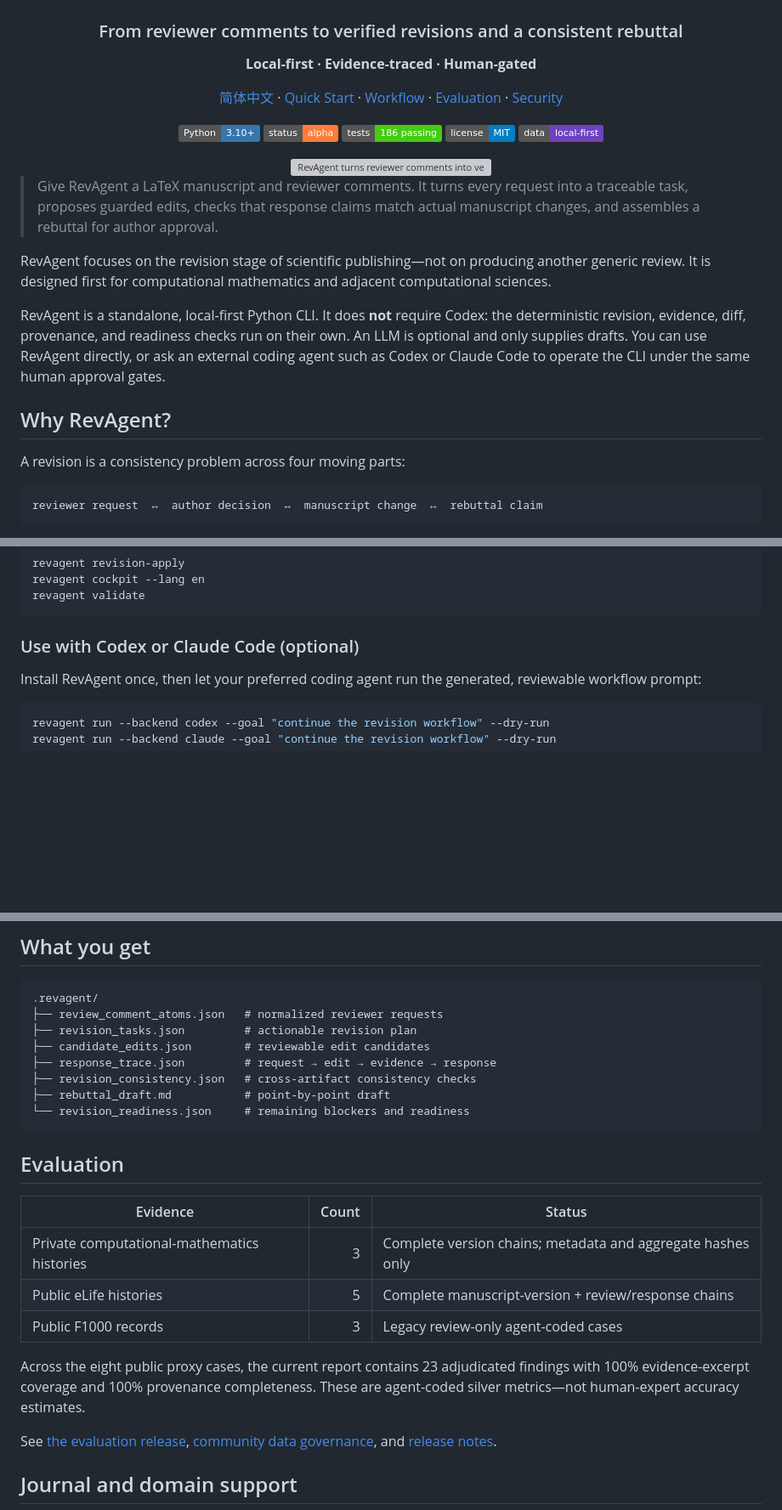
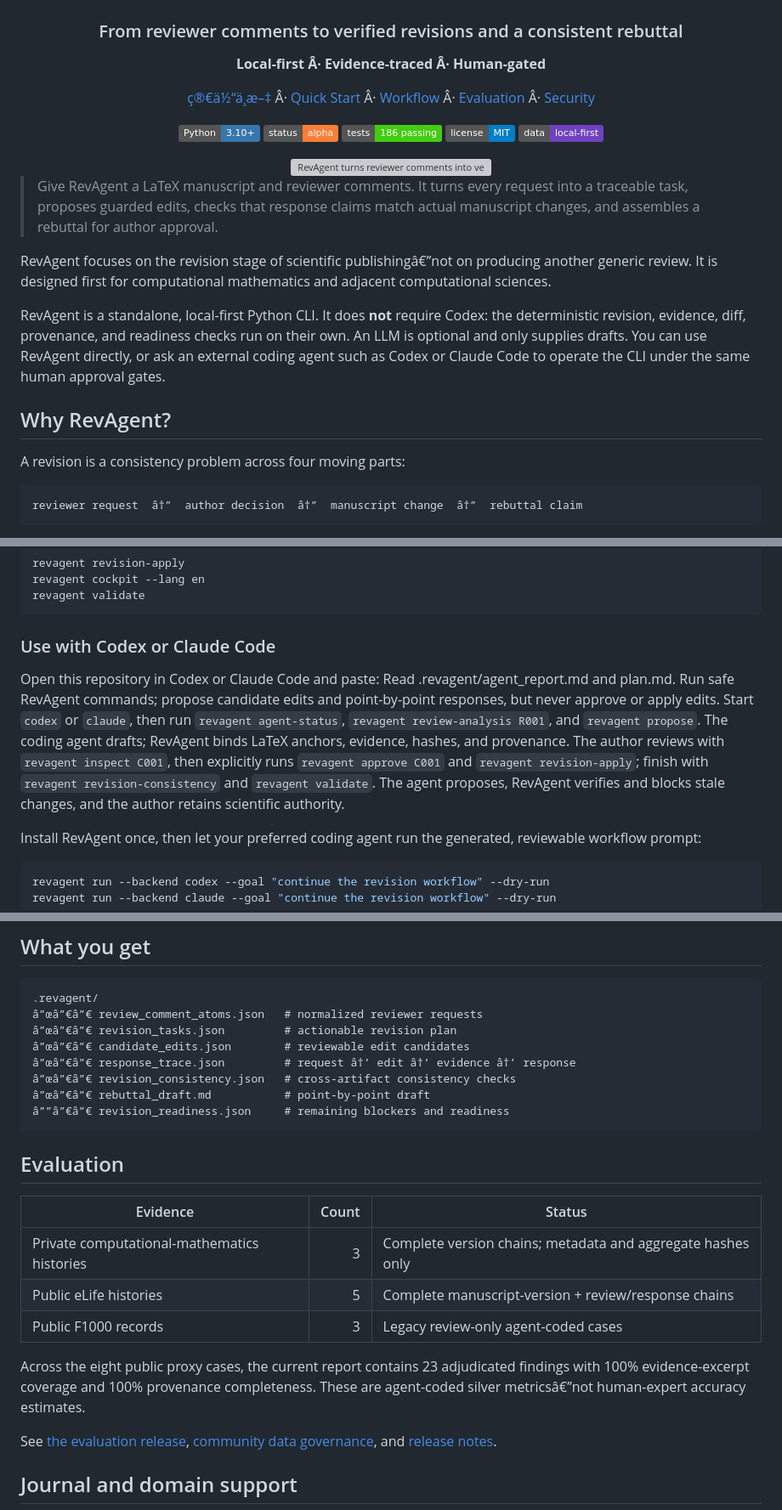
Before and after one commit to chenyongssss/revagent, a Markdown page: README.md, 3 parts joined by grey strips. Shown at 85% size. Drawn GitHub-style; badges without logos; blank space fills up the shorter version; grey boxes are pictures that could not be loaded.

````diff
--- a/README.md
+++ b/README.md
@@ -4,9 +4,9 @@
 
 ### From reviewer comments to verified revisions and a consistent rebuttal
 
-**Local-first · Evidence-traced · Human-gated**
+**Local-first Â· Evidence-traced Â· Human-gated**
 
-[简体中文](README.zh-CN.md) · [Quick Start](#quick-start) · [Workflow](#the-revision-loop) · [Evaluation](#evaluation) · [Security](SECURITY.md)
+[ç®€ä½“ä¸­æ–‡](README.zh-CN.md) Â· [Quick Start](#quick-start) Â· [Workflow](#the-revision-loop) Â· [Evaluation](#evaluation) Â· [Security](SECURITY.md)
 
 ![Python](https://img.shields.io/badge/Python-3.10%2B-3776AB?logo=python&logoColor=white)
 ![Status](https://img.shields.io/badge/status-alpha-orange)
@@ -20,7 +20,7 @@
 
 > Give RevAgent a LaTeX manuscript and reviewer comments. It turns every request into a traceable task, proposes guarded edits, checks that response claims match actual manuscript changes, and assembles a rebuttal for author approval.
 
-RevAgent focuses on the revision stage of scientific publishing—not on producing another generic review. It is designed first for computational mathematics and adjacent computational sciences.
+RevAgent focuses on the revision stage of scientific publishingâ€”not on producing another generic review. It is designed first for computational mathematics and adjacent computational sciences.
 
 RevAgent is a standalone, local-first Python CLI. It does **not** require Codex: the deterministic revision, evidence, diff, provenance, and readiness checks run on their own. An LLM is optional and only supplies drafts. You can use RevAgent directly, or ask an external coding agent such as Codex or Claude Code to operate the CLI under the same human approval gates.
 
@@ -29,6 +29,6 @@ RevAgent is a standalone, local-first Python CLI. It does **not** require Codex:
 A revision is a consistency problem across four moving parts:
 
 ```text
-reviewer request  ↔  author decision  ↔  manuscript change  ↔  rebuttal claim
+reviewer request  â†”  author decision  â†”  manuscript change  â†”  rebuttal claim
 ```
 
@@ -84,7 +84,9 @@ revagent cockpit --lang en
 revagent validate
 ```
 
-### Use with Codex or Claude Code (optional)
+### Use with Codex or Claude Code
+
+Open this repository in Codex or Claude Code and paste: Read .revagent/agent_report.md and plan.md. Run safe RevAgent commands; propose candidate edits and point-by-point responses, but never approve or apply edits. Start `codex` or `claude`, then run `revagent agent-status`, `revagent review-analysis R001`, and `revagent propose`. The coding agent drafts; RevAgent binds LaTeX anchors, evidence, hashes, and provenance. The author reviews with `revagent inspect C001`, then explicitly runs `revagent approve C001` and `revagent revision-apply`; finish with `revagent revision-consistency` and `revagent validate`. The agent proposes, RevAgent verifies and blocks stale changes, and the author retains scientific authority.
 
 Install RevAgent once, then let your preferred coding agent run the generated, reviewable workflow prompt:
 
@@ -101,13 +103,13 @@ RevAgent never silently applies an unapproved candidate. `ready_for_author_submi
 
 ```text
 .revagent/
-├── review_comment_atoms.json   # normalized reviewer requests
-├── revision_tasks.json         # actionable revision plan
-├── candidate_edits.json        # reviewable edit candidates
-├── response_trace.json         # request → edit → evidence → response
-├── revision_consistency.json   # cross-artifact consistency checks
-├── rebuttal_draft.md           # point-by-point draft
-└── revision_readiness.json     # remaining blockers and readiness
+â”œâ”€â”€ review_comment_atoms.json   # normalized reviewer requests
+â”œâ”€â”€ revision_tasks.json         # actionable revision plan
+â”œâ”€â”€ candidate_edits.json        # reviewable edit candidates
+â”œâ”€â”€ response_trace.json         # request â†’ edit â†’ evidence â†’ response
+â”œâ”€â”€ revision_consistency.json   # cross-artifact consistency checks
+â”œâ”€â”€ rebuttal_draft.md           # point-by-point draft
+â””â”€â”€ revision_readiness.json     # remaining blockers and readiness
 ```
 
 ## Evaluation
@@ -118,7 +120,7 @@ RevAgent never silently applies an unapproved candidate. `ready_for_author_submi
 | Public eLife histories | 5 | Complete manuscript-version + review/response chains |
 | Public F1000 records | 3 | Legacy review-only agent-coded cases |
 
-Across the eight public proxy cases, the current report contains 23 adjudicated findings with 100% evidence-excerpt coverage and 100% provenance completeness. These are agent-coded silver metrics—not human-expert accuracy estimates.
+Across the eight public proxy cases, the current report contains 23 adjudicated findings with 100% evidence-excerpt coverage and 100% provenance completeness. These are agent-coded silver metricsâ€”not human-expert accuracy estimates.
 
 See [the evaluation release](benchmarks/release-v0.1/README.md), [community data governance](docs/community-contributions.md), and [release notes](RELEASE_NOTES.md).
 
````
Also changed, not shown: other parts of README.md (+1 -1 lines), README.zh-CN.md (+61 -61 lines).
